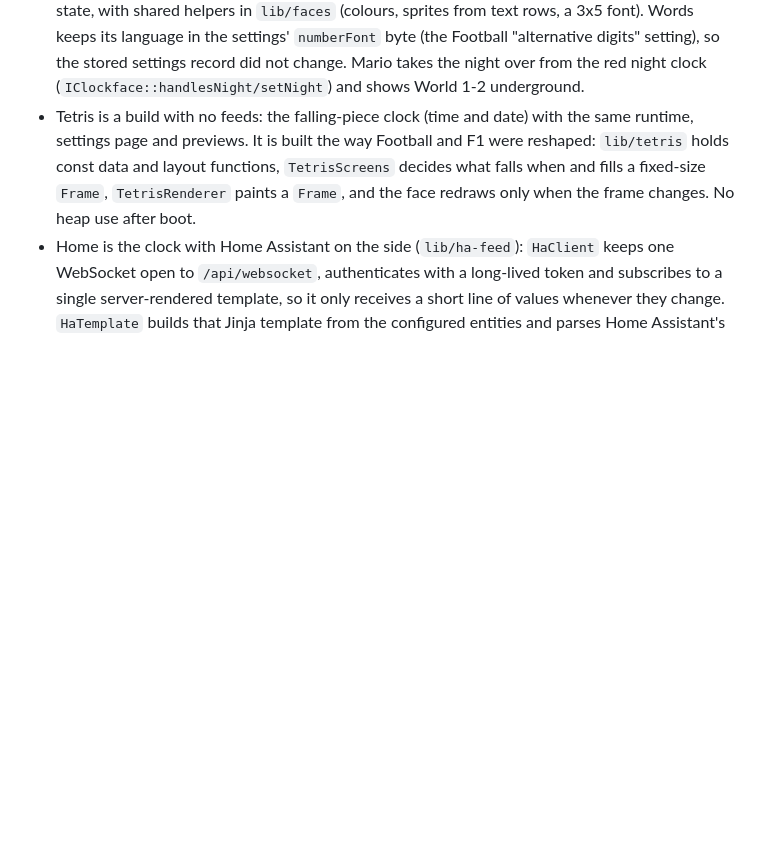
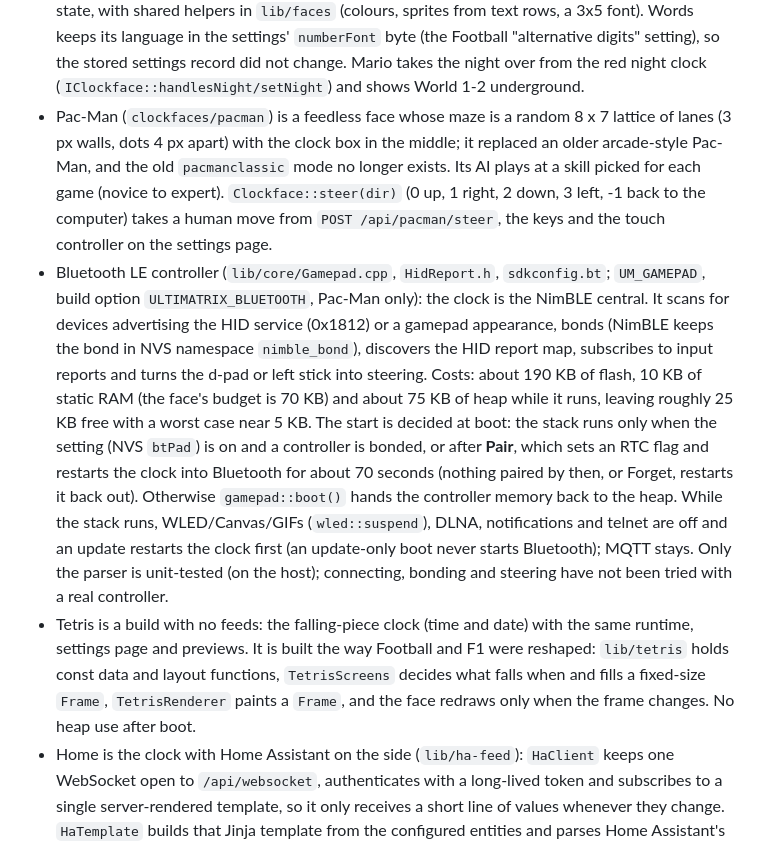
Before and after one commit to vandalon/ultimatrix, a Markdown page: docs/ARCHITECTURE.md, the part around the change. Rendered like a GitHub page; blank space fills up the shorter version.

```diff
--- a/docs/ARCHITECTURE.md
+++ b/docs/ARCHITECTURE.md
@@ -22,6 +22,20 @@ are ready. A successful build does not establish hardware or live-feed reliabili
   text rows, a 3x5 font). Words keeps its language in the settings' `numberFont` byte (the Football "alternative digits"
   setting), so the stored settings record did not change. Mario takes the night over from the red night clock
   (`IClockface::handlesNight/setNight`) and shows World 1-2 underground.
+- Pac-Man (`clockfaces/pacman`) is a feedless face whose maze is a random 8 x 7 lattice of lanes (3 px walls, dots 4 px apart)
+  with the clock box in the middle; it replaced an older arcade-style Pac-Man, and the old `pacmanclassic` mode no longer exists.
+  Its AI plays at a skill picked for each game (novice to expert). `Clockface::steer(dir)` (0 up, 1 right, 2 down, 3 left, -1 back
+  to the computer) takes a human move from `POST /api/pacman/steer`, the keys and the touch controller on the settings page.
+- Bluetooth LE controller (`lib/core/Gamepad.cpp`, `HidReport.h`, `sdkconfig.bt`; `UM_GAMEPAD`, build option `ULTIMATRIX_BLUETOOTH`,
+  Pac-Man only): the clock is the NimBLE central. It scans for devices advertising the HID service (0x1812) or a gamepad appearance,
+  bonds (NimBLE keeps the bond in NVS namespace `nimble_bond`), discovers the HID report map, subscribes to input reports and turns
+  the d-pad or left stick into steering. Costs: about 190 KB of flash, 10 KB of static RAM (the face's budget is 70 KB) and about
+  75 KB of heap while it runs, leaving roughly 25 KB free with a worst case near 5 KB. The start is decided at boot: the stack runs
+  only when the setting (NVS `btPad`) is on and a controller is bonded, or after **Pair**, which sets an RTC flag and restarts the
+  clock into Bluetooth for about 70 seconds (nothing paired by then, or Forget, restarts it back out). Otherwise `gamepad::boot()`
+  hands the controller memory back to the heap. While the stack runs, WLED/Canvas/GIFs (`wled::suspend`), DLNA, notifications and
+  telnet are off and an update restarts the clock first (an update-only boot never starts Bluetooth); MQTT stays. Only the parser
+  is unit-tested (on the host); connecting, bonding and steering have not been tried with a real controller.
 - Tetris is a build with no feeds: the falling-piece clock (time and date) with the same runtime, settings page
   and previews. It is built the way Football and F1 were reshaped: `lib/tetris` holds const data and layout functions,
   `TetrisScreens` decides what falls when and fills a fixed-size `Frame`, `TetrisRenderer` paints a `Frame`, and the
```
Also changed, not shown: .claude/filemap.md (+2 -0 lines), README.md (+14 -3 lines), docs/previews/pacman-clock-colours.png, docs/previews/pacman-colours.png, docs/previews/pacman-refined.gif (deleted), docs/previews/pacman-transparent-clock.gif (deleted), 1 other file.
